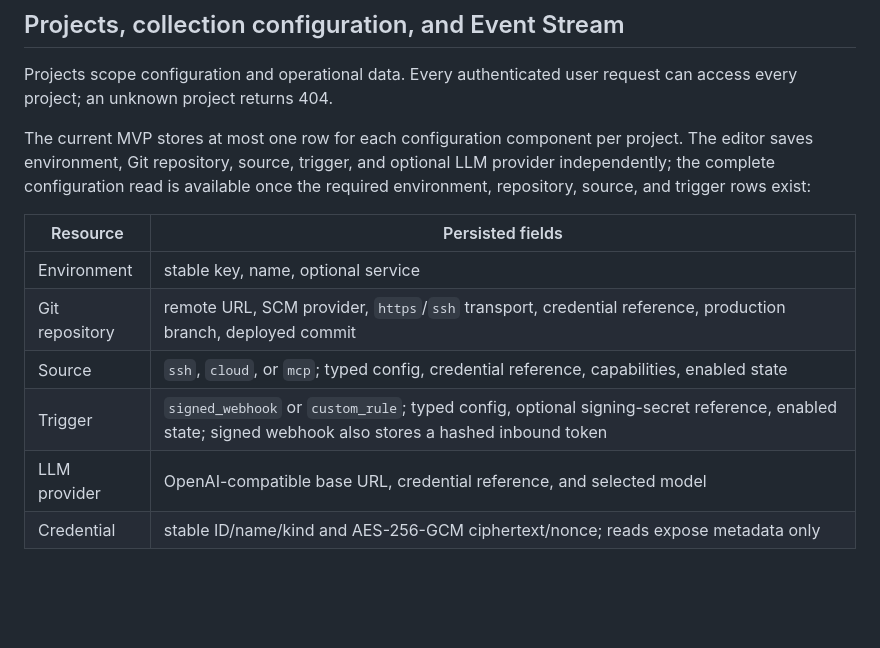
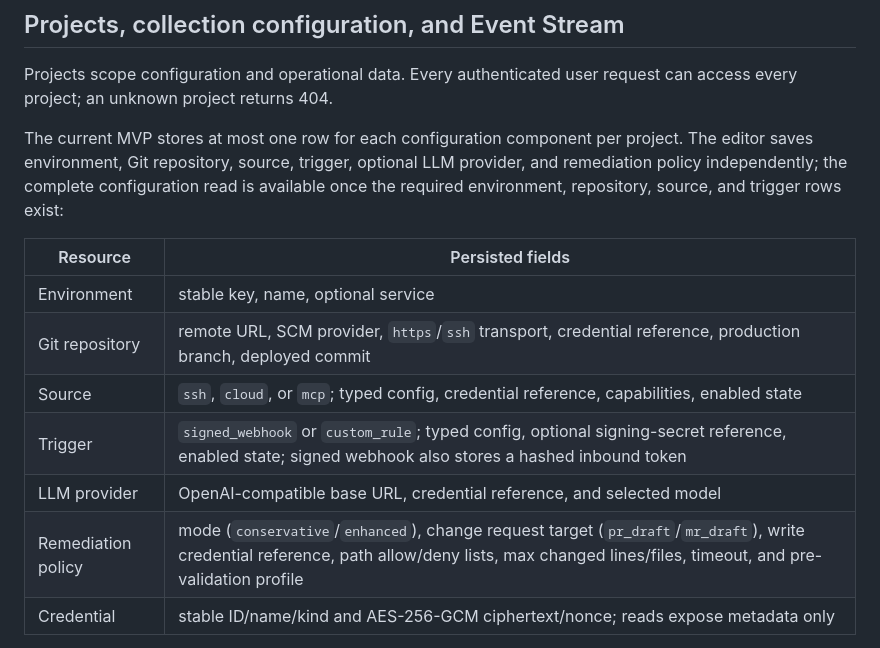
Before and after one commit to Funovate/Mendry, a Markdown page: backend/README.md, the part around one of its changes. Drawn GitHub-style; blank space fills up the shorter version.

```diff
--- a/backend/README.md
+++ b/backend/README.md
@@ -291,7 +292,7 @@ curl -b /tmp/mendry-cookie.txt \
 Projects scope configuration and operational data. Every authenticated user
 request can access every project; an unknown project returns 404.
 
-The current MVP stores at most one row for each configuration component per project. The editor saves environment, Git repository, source, trigger, and optional LLM provider independently; the complete configuration read is available once the required environment, repository, source, and trigger rows exist:
+The current MVP stores at most one row for each configuration component per project. The editor saves environment, Git repository, source, trigger, optional LLM provider, and remediation policy independently; the complete configuration read is available once the required environment, repository, source, and trigger rows exist:
 
 | Resource | Persisted fields |
 |---|---|
@@ -300,6 +301,7 @@ The current MVP stores at most one row for each configuration component per proj
 | Source | `ssh`, `cloud`, or `mcp`; typed config, credential reference, capabilities, enabled state |
 | Trigger | `signed_webhook` or `custom_rule`; typed config, optional signing-secret reference, enabled state; signed webhook also stores a hashed inbound token |
 | LLM provider | OpenAI-compatible base URL, credential reference, and selected model |
+| Remediation policy | mode (`conservative`/`enhanced`), change request target (`pr_draft`/`mr_draft`), write credential reference, path allow/deny lists, max changed lines/files, timeout, and pre-validation profile |
 | Credential | stable ID/name/kind and AES-256-GCM ciphertext/nonce; reads expose metadata only |
 
 The editor reads partial state from `GET /configuration/draft`. Each component write uses `PUT /configuration/{component}` and sends only that component's fields. The legacy complete `PUT /configuration` remains available for clients that already submit a full snapshot.
```
Also changed, not shown: other parts of backend/README.md (+30 -5 lines), README.md (+40 -15 lines).
